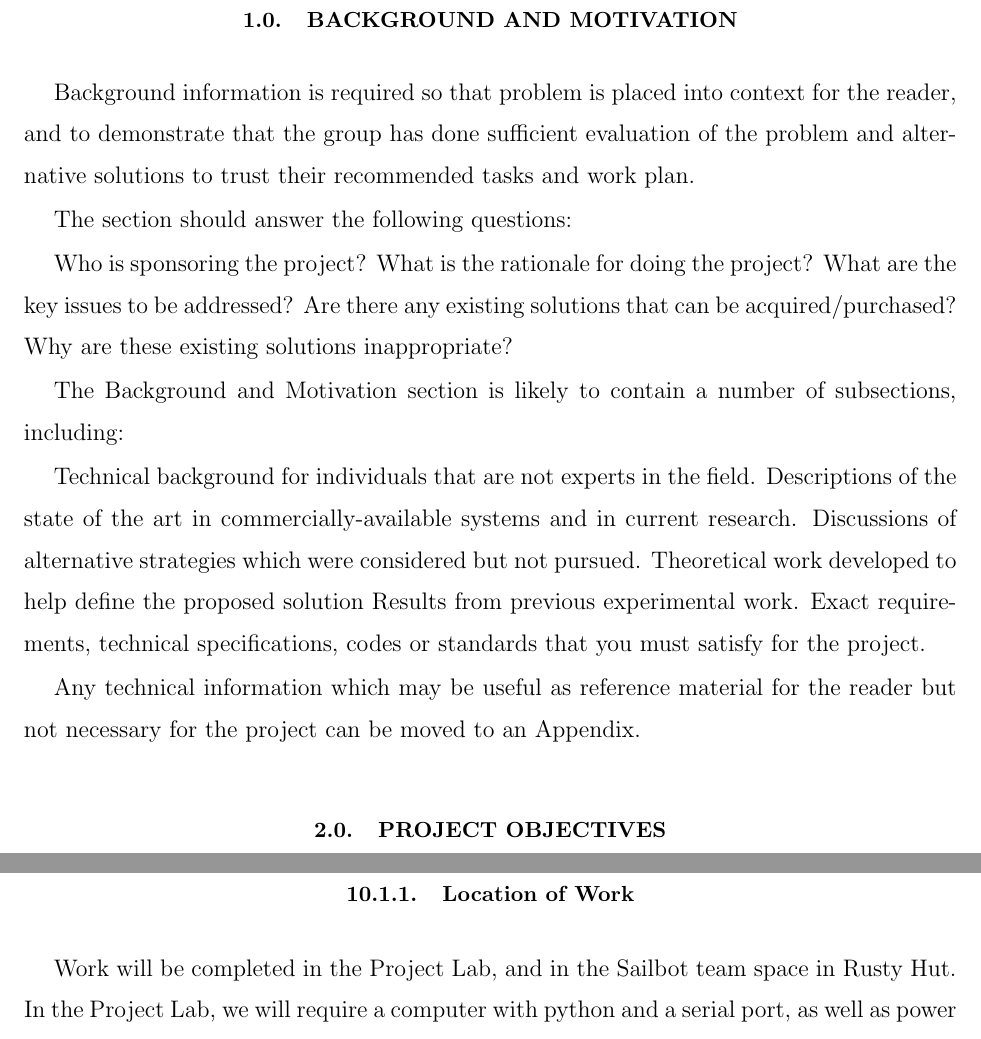
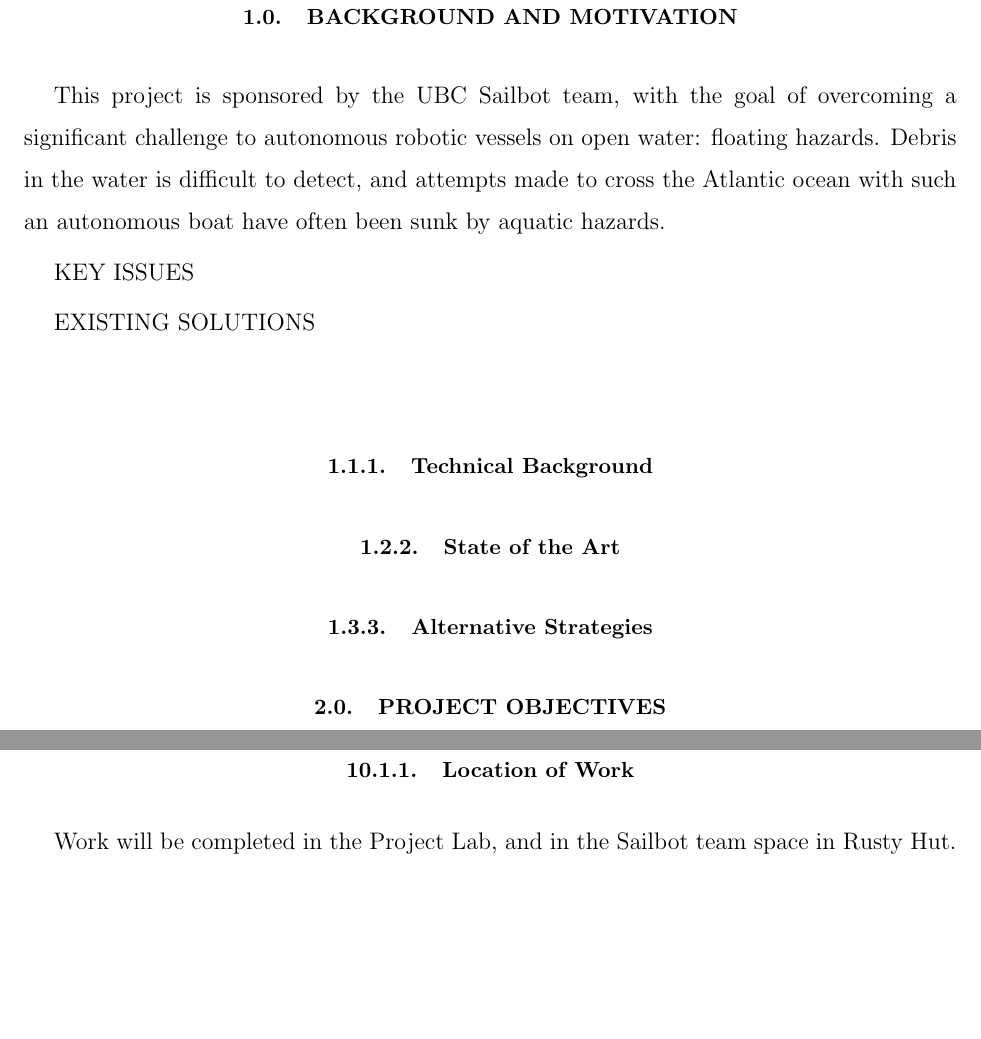
Before and after one commit to fractalic/thales-doc, a LaTeX paper (latex/proposal_draft_1/1507_proposaldraft1.tex, which reads latex/proposal_draft_1/tex/intro.tex): two parts of pages 5 and 7 of 8 before the commit and two parts of pages 6 and 7 of 9 after it, joined at a grey line, cut so that both start at the same text, the shorter picture padded with empty space. Compiled offline with pdfLaTeX.

Commit message:
started intro
created intro subsection skeleton and added a brief description of known
points

```diff
--- a/latex/proposal_draft_1/tex/intro.tex
+++ b/latex/proposal_draft_1/tex/intro.tex
@@ -1,21 +1,9 @@
-Background information is required so that problem is placed into context for the reader, and to demonstrate that the group has done sufficient evaluation of the problem and alternative solutions to trust their recommended tasks and work plan.
+This project is sponsored by the UBC Sailbot team, with the goal of overcoming a significant challenge to autonomous robotic vessels on open water: floating hazards. Debris in the water is difficult to detect, and attempts made to cross the Atlantic ocean with such an autonomous boat have often been sunk by aquatic hazards.
 
-The section should answer the following questions:
+KEY ISSUES
 
-    Who is sponsoring the project?
-    What is the rationale for doing the project?
-    What are the key issues to be addressed?
-    Are there any existing solutions that can be acquired/purchased?   Why are these existing solutions inappropriate?
+EXISTING SOLUTIONS
 
-
-
-The Background and Motivation section is likely to contain a number of subsections, including:
-
-    Technical background for individuals that are not experts in the field.
-    Descriptions of the state of the art in commercially-available systems and in current research.
-    Discussions of alternative strategies which were considered but not pursued.
-    Theoretical work developed to help define the proposed solution
-    Results from previous experimental work.
-    Exact requirements, technical specifications, codes or standards that you must satisfy for the project.
-
-Any technical information which may be useful as reference material for the reader but not necessary for the project can be moved to an Appendix.
+\subsection{\label{sec:intro:technical-background}Technical Background}
+\subsection{\label{sec:intro:commercial}State of the Art}
+\subsection{\label{sec:intro:alternatives}Alternative Strategies}
```
